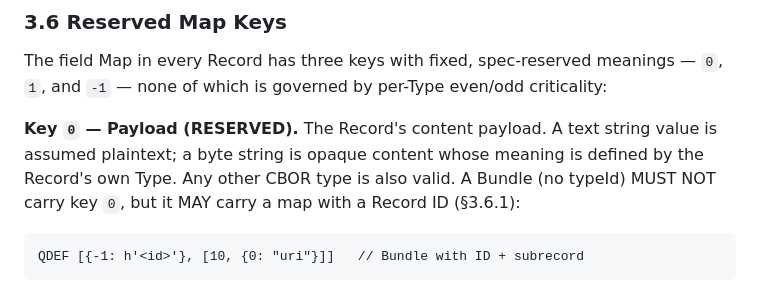
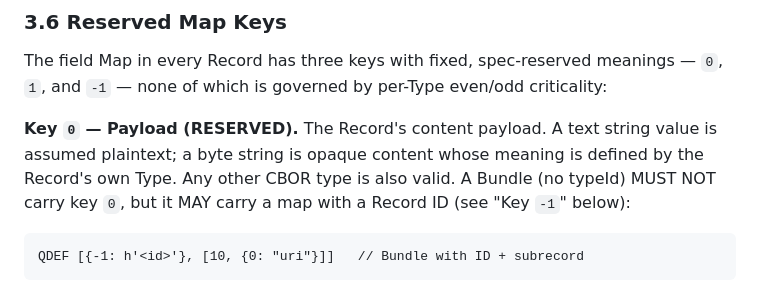
Before and after one commit to qdef-format/qdef-format.github.io, a Markdown page: docs/QDEF-SPEC.md, the part around the change. GitHub-like rendering.

Commit message:
Fix dangling section reference in §3.6
"(§3.6.1)" pointed at a subsection that doesn't exist -- §3.6 has no
numbered sub-subsections, just inline bolded key headers. Points at
the actual Record ID description instead.

````diff
--- a/docs/QDEF-SPEC.md
+++ b/docs/QDEF-SPEC.md
@@ -487,7 +487,7 @@ even/odd criticality:
 text string value is assumed plaintext; a byte string is opaque content
 whose meaning is defined by the Record's own Type. Any other CBOR type
 is also valid. A Bundle (no typeId) MUST NOT carry key `0`, but it MAY
-carry a map with a Record ID (§3.6.1):
+carry a map with a Record ID (see "Key `-1`" below):
 
 ```
 QDEF [{-1: h'<id>'}, [10, {0: "uri"}]]   // Bundle with ID + subrecord
````
